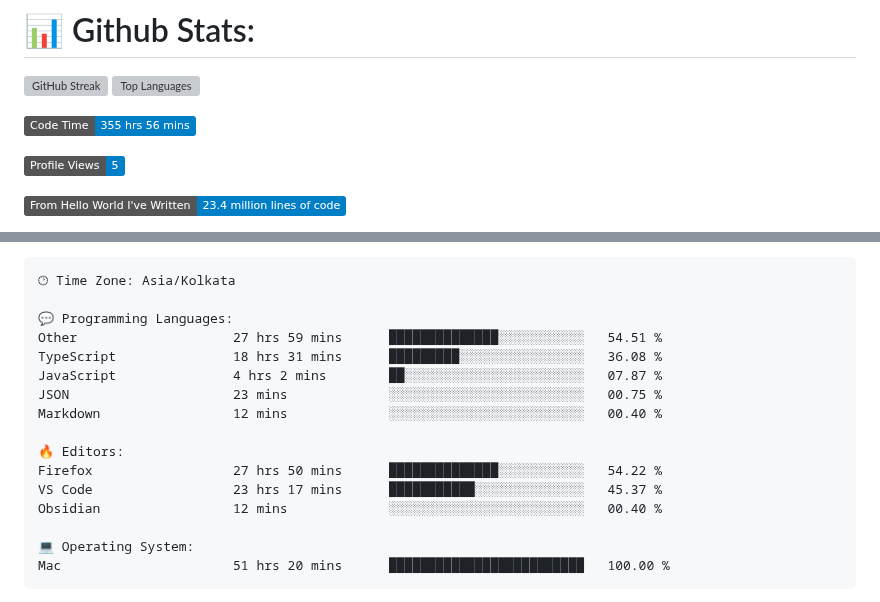
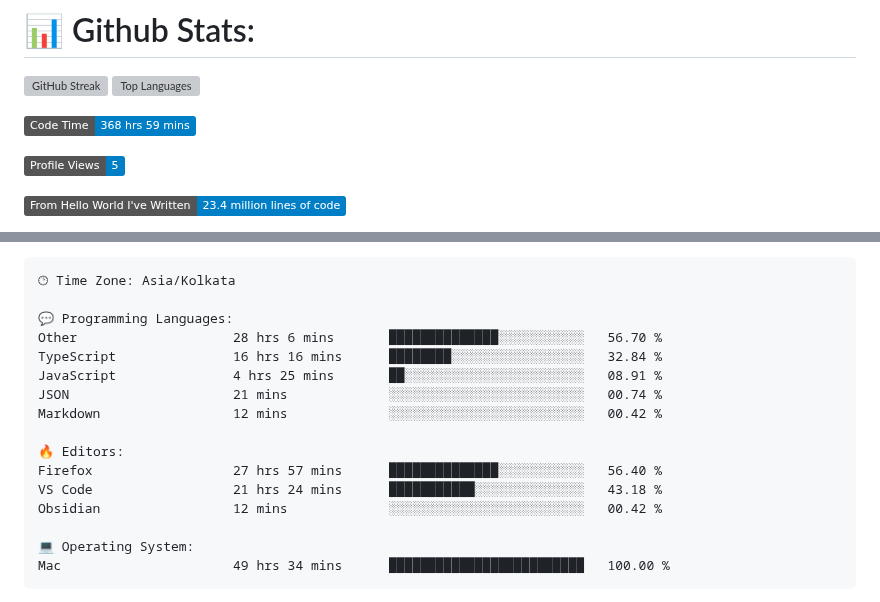
Before and after one commit to codeblooded47/codeblooded47, a Markdown page: README.md, 2 parts joined by grey strips. GitHub-like rendering; badges without logos; grey boxes are pictures that could not be loaded.

Commit message:
Updated with Dev Metrics

````diff
--- a/README.md
+++ b/README.md
@@ -9,7 +9,7 @@
 
 
 <!--START_SECTION:waka-->
-![Code Time](http://img.shields.io/badge/Code%20Time-355%20hrs%2056%20mins-blue)
+![Code Time](http://img.shields.io/badge/Code%20Time-368%20hrs%2059%20mins-blue)
 
 ![Profile Views](http://img.shields.io/badge/Profile%20Views-5-blue)
 
@@ -42,19 +42,19 @@ Sunday                   743 commits         █████░░░░░░
 🕑︎ Time Zone: Asia/Kolkata
 
 💬 Programming Languages:
-Other                    27 hrs 59 mins      ██████████████░░░░░░░░░░░   54.51 %
-TypeScript               18 hrs 31 mins      █████████░░░░░░░░░░░░░░░░   36.08 %
-JavaScript               4 hrs 2 mins        ██░░░░░░░░░░░░░░░░░░░░░░░   07.87 %
-JSON                     23 mins             ░░░░░░░░░░░░░░░░░░░░░░░░░   00.75 %
-Markdown                 12 mins             ░░░░░░░░░░░░░░░░░░░░░░░░░   00.40 %
+Other                    28 hrs 6 mins       ██████████████░░░░░░░░░░░   56.70 %
+TypeScript               16 hrs 16 mins      ████████░░░░░░░░░░░░░░░░░   32.84 %
+JavaScript               4 hrs 25 mins       ██░░░░░░░░░░░░░░░░░░░░░░░   08.91 %
+JSON                     21 mins             ░░░░░░░░░░░░░░░░░░░░░░░░░   00.74 %
+Markdown                 12 mins             ░░░░░░░░░░░░░░░░░░░░░░░░░   00.42 %
 
 🔥 Editors:
-Firefox                  27 hrs 50 mins      ██████████████░░░░░░░░░░░   54.22 %
-VS Code                  23 hrs 17 mins      ███████████░░░░░░░░░░░░░░   45.37 %
-Obsidian                 12 mins             ░░░░░░░░░░░░░░░░░░░░░░░░░   00.40 %
+Firefox                  27 hrs 57 mins      ██████████████░░░░░░░░░░░   56.40 %
+VS Code                  21 hrs 24 mins      ███████████░░░░░░░░░░░░░░   43.18 %
+Obsidian                 12 mins             ░░░░░░░░░░░░░░░░░░░░░░░░░   00.42 %
 
 💻 Operating System:
-Mac                      51 hrs 20 mins      █████████████████████████   100.00 %
+Mac                      49 hrs 34 mins      █████████████████████████   100.00 %
 ```
 
 
````
Also changed, not shown: other parts of README.md (+1 -1 lines).
